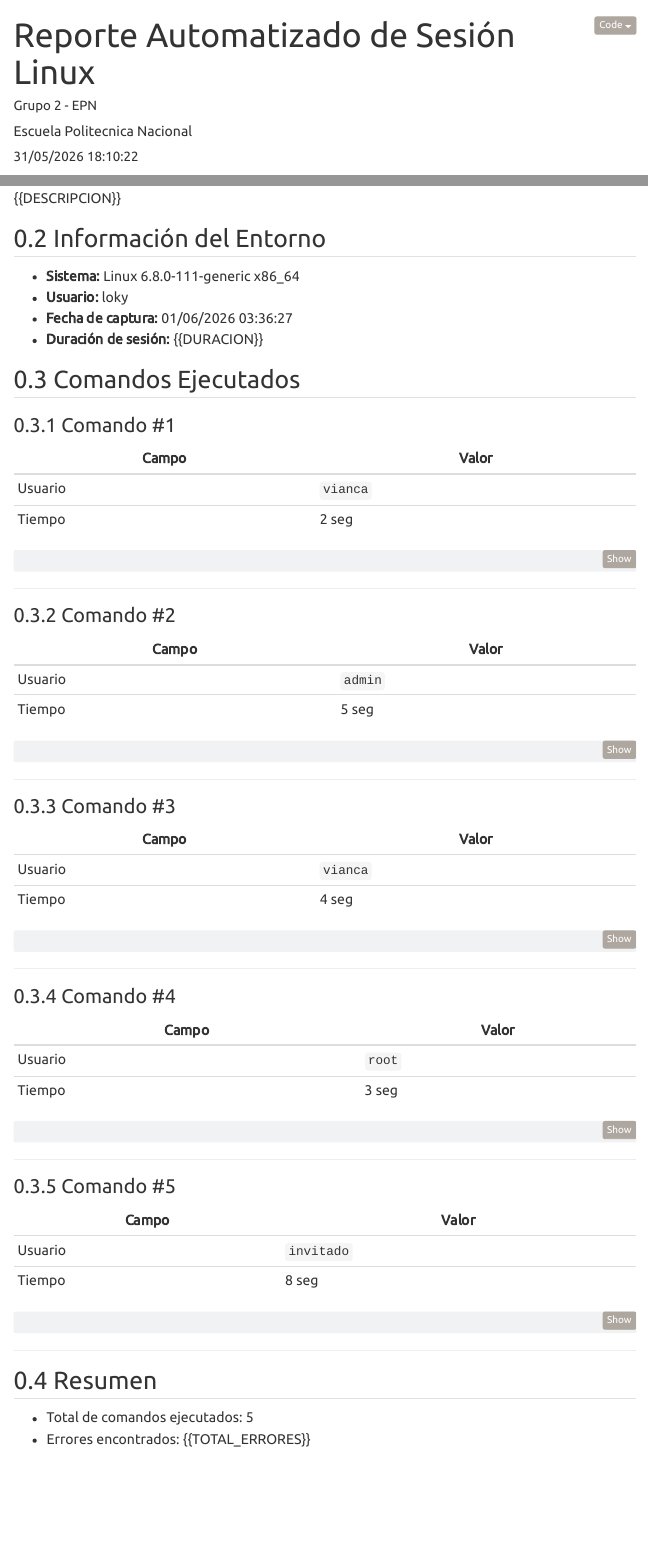
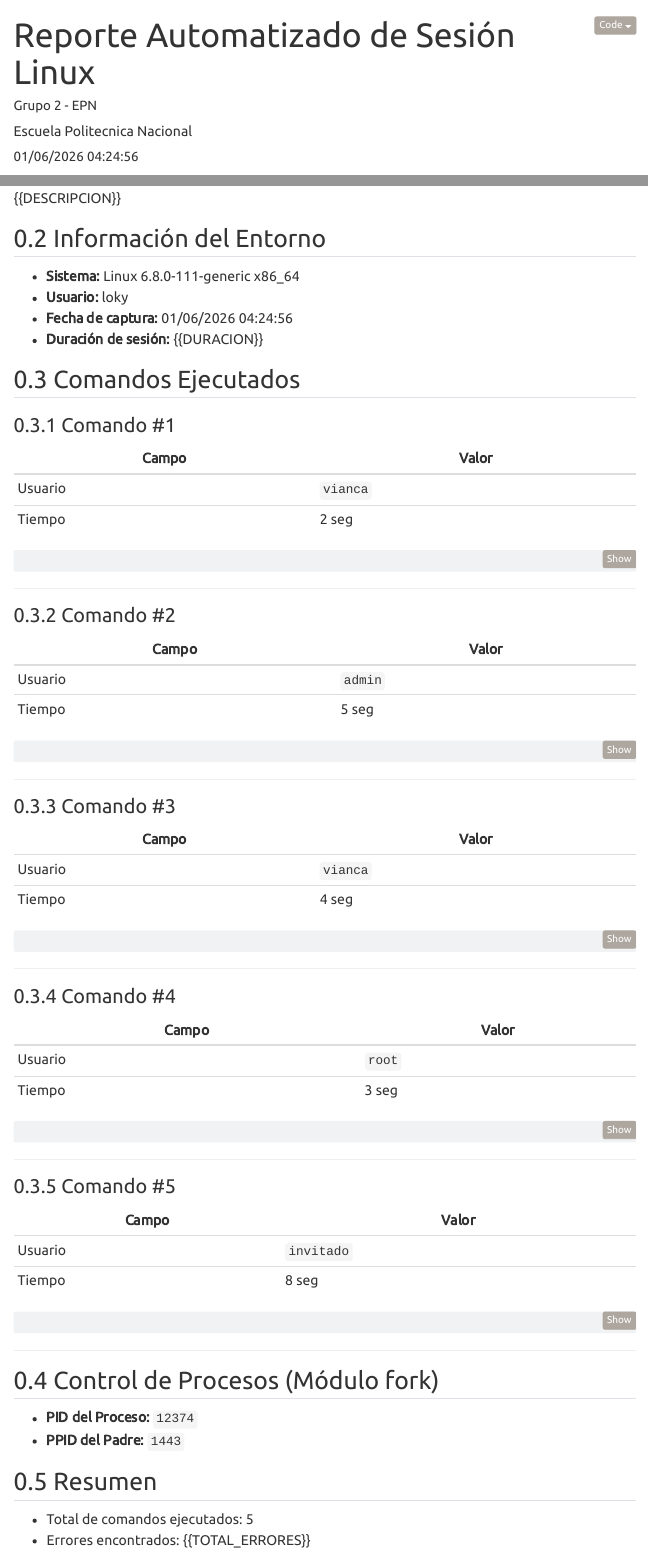
Before and after one commit to lokyj17/Pry_ShellDoc-Web, a Quarto document (quarto/informacion.qmd): the page in a window 1100 px wide, from its top, and a second part further down, joined at a grey line. Rendered offline with R 4.5, knitr and Pandoc in place of Quarto, with nearby package versions; menus at the side of the page are left out.

Commit message:
Web actualizada

```diff
--- a/quarto/informacion.qmd
+++ b/quarto/informacion.qmd
@@ -3,7 +3,7 @@ title: "Reporte Automatizado de Sesión Linux"
 author:
   - name: "Grupo 2 - EPN"
     affiliation: "Escuela Politecnica Nacional"
-date: "31/05/2026 18:10:22"
+date: "01/06/2026 04:24:56"
 date-format: "DD [de] MMMM, YYYY"
 lang: es
 format:
@@ -29,7 +29,7 @@ format:
 
 - **Sistema:** Linux 6.8.0-111-generic x86_64
 - **Usuario:** loky
-- **Fecha de captura:** 01/06/2026 03:36:27
+- **Fecha de captura:** 01/06/2026 04:24:56
 - **Duración de sesión:** {{DURACION}}
 
 ## Comandos Ejecutados
@@ -100,6 +100,11 @@ python3 src/analisis.py
 ---
 
 
+## Control de Procesos (Módulo fork)
+
+- **PID del Proceso:** `12374`
+- **PPID del Padre:** `1443`
+
 ## Resumen
 
 - Total de comandos ejecutados: 5
```
Also changed, not shown: 1 other file.
